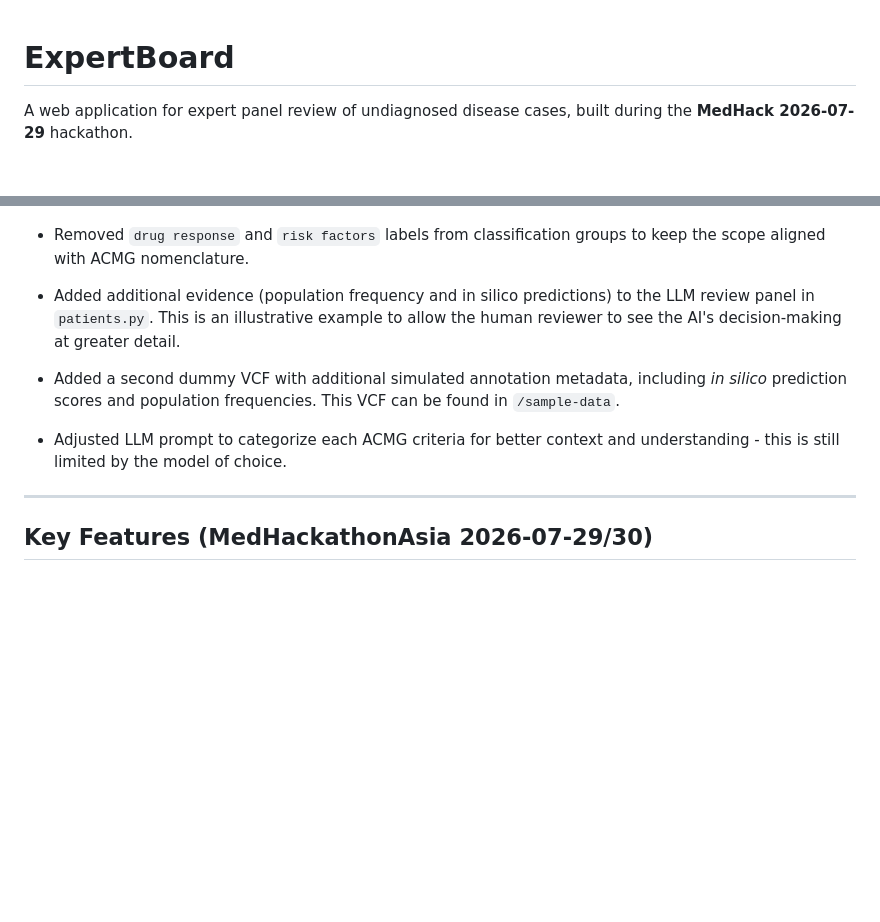
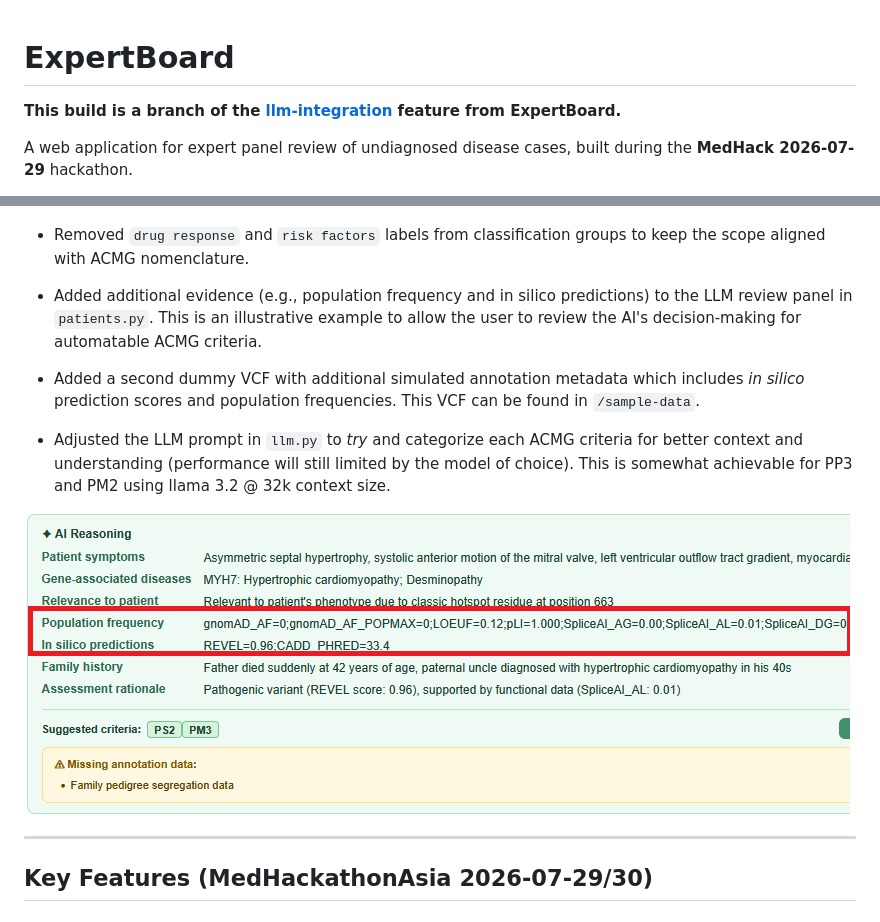
Before and after one commit to PubCaseFinder/expertboard, a Markdown page: README.md, 2 parts joined by grey strips. Rendered like a GitHub page; pictures changed too: ai_reasoning_updated.png (added); blank space fills up the shorter version.

Commit message:
feat: update README with LLM integration details, add evidence to review panel, and include new image

```diff
--- a/README.md
+++ b/README.md
@@ -1,4 +1,6 @@
 # ExpertBoard
+
+**This build is a branch of the [llm-integration](https://github.com/PubCaseFinder/expertboard/tree/feature/llm-integration) feature from ExpertBoard.**
 
 A web application for expert panel review of undiagnosed disease cases, built during the **MedHack 2026-07-29** hackathon.
 
@@ -20,11 +22,13 @@ Changes were made to criteria assignment so that it is more aligned to current A
 
 - Removed `drug response` and `risk factors` labels from classification groups to keep the scope aligned with ACMG nomenclature.
 
-- Added additional evidence (population frequency and in silico predictions) to the LLM review panel in `patients.py`. This is an illustrative example to allow the human reviewer to see the AI's decision-making at greater detail.
+- Added additional evidence (e.g., population frequency and in silico predictions) to the LLM review panel in `patients.py`. This is an illustrative example to allow the user to review the AI's decision-making for automatable ACMG criteria.
 
-- Added a second dummy VCF with additional simulated annotation metadata, including *in silico* prediction scores and population frequencies. This VCF can be found in `/sample-data`.
+- Added a second dummy VCF with additional simulated annotation metadata which includes *in silico* prediction scores and population frequencies. This VCF can be found in `/sample-data`.
 
-- Adjusted LLM prompt to categorize each ACMG criteria for better context and understanding - this is still limited by the model of choice.
+- Adjusted the LLM prompt in `llm.py` to *try* and categorize each ACMG criteria for better context and understanding (performance will still limited by the model of choice). This is somewhat achievable for PP3 and PM2 using llama 3.2 @ 32k context size.
+
+![image](ai_reasoning_updated.png)
 
 ---
 
```
